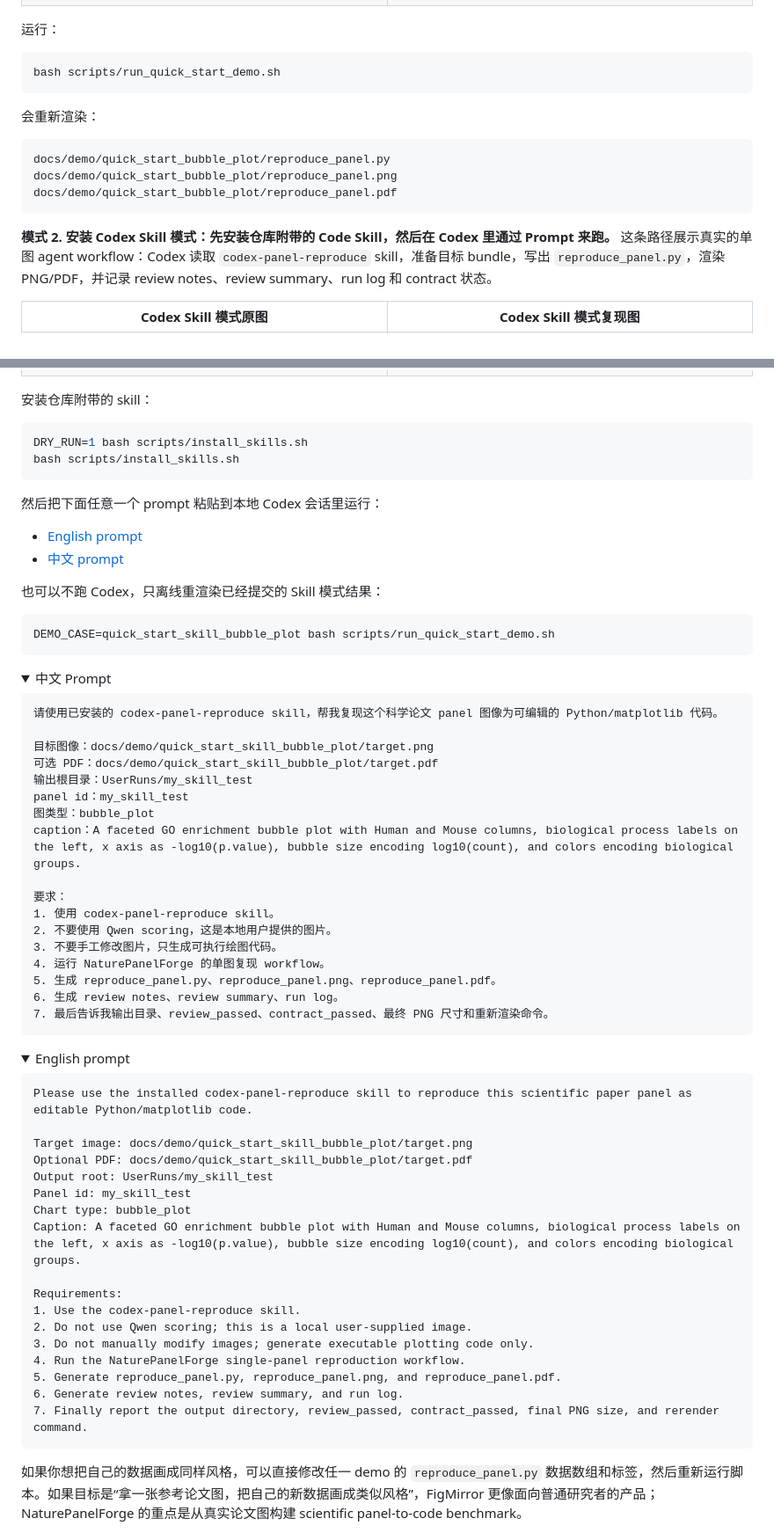
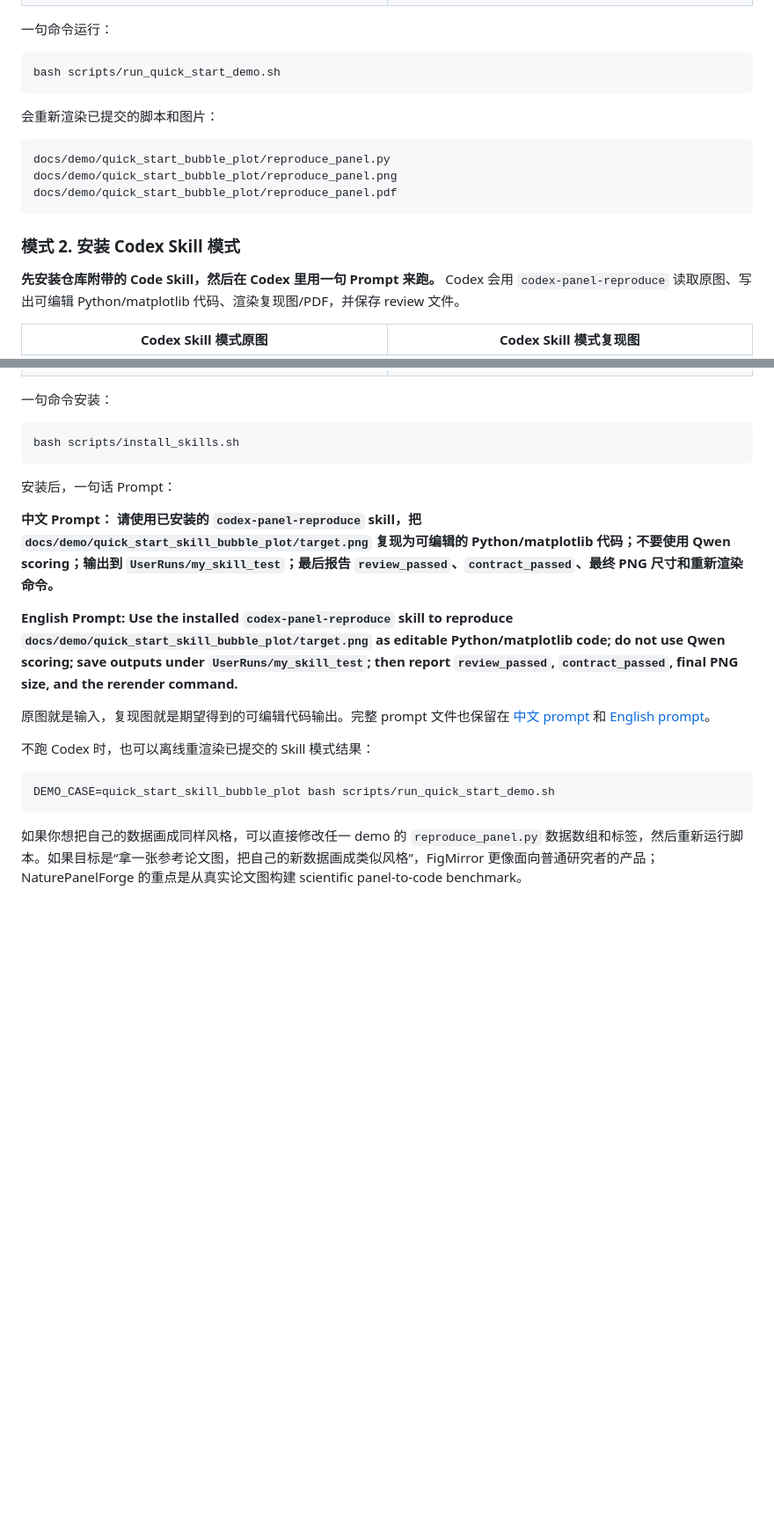
Before and after one commit to littlepeachs/NaturePanelForge, a Markdown page: README.zh-CN.md, 2 parts joined by grey strips. Shown at 88% size. GitHub-like rendering; folded sections open; blank space fills up the shorter version.

````diff
--- a/README.zh-CN.md
+++ b/README.zh-CN.md
@@ -63,13 +66,13 @@ NaturePanelForge 是一个 code-first 工作流，用于把真实科学论文图
 </tr>
 </table>
 
-运行：
+一句命令运行：
 
 ```bash
 bash scripts/run_quick_start_demo.sh
 ```
 
-会重新渲染：
+会重新渲染已提交的脚本和图片：
 
 ```text
 docs/demo/quick_start_bubble_plot/reproduce_panel.py
@@ -77,7 +80,9 @@ docs/demo/quick_start_bubble_plot/reproduce_panel.png
 docs/demo/quick_start_bubble_plot/reproduce_panel.pdf
 ```
 
-**模式 2. 安装 Codex Skill 模式：先安装仓库附带的 Code Skill，然后在 Codex 里通过 Prompt 来跑。** 这条路径展示真实的单图 agent workflow：Codex 读取 `codex-panel-reproduce` skill，准备目标 bundle，写出 `reproduce_panel.py`，渲染 PNG/PDF，并记录 review notes、review summary、run log 和 contract 状态。
+### **模式 2. 安装 Codex Skill 模式**
+
+**先安装仓库附带的 Code Skill，然后在 Codex 里用一句 Prompt 来跑。** Codex 会用 `codex-panel-reproduce` 读取原图、写出可编辑 Python/matplotlib 代码、渲染复现图/PDF，并保存 review 文件。
 
 <table>
 <tr>
@@ -90,73 +95,25 @@ docs/demo/quick_start_bubble_plot/reproduce_panel.pdf
 </tr>
 </table>
 
-安装仓库附带的 skill：
+一句命令安装：
 
 ```bash
-DRY_RUN=1 bash scripts/install_skills.sh
 bash scripts/install_skills.sh
 ```
 
-然后把下面任意一个 prompt 粘贴到本地 Codex 会话里运行：
+安装后，一句话 Prompt：
 
-- [English prompt](docs/demo/quick_start_skill_bubble_plot/prompt.en.md)
-- [中文 prompt](docs/demo/quick_start_skill_bubble_plot/prompt.zh-CN.md)
+**中文 Prompt：** **请使用已安装的 `codex-panel-reproduce` skill，把 `docs/demo/quick_start_skill_bubble_plot/target.png` 复现为可编辑的 Python/matplotlib 代码；不要使用 Qwen scoring；输出到 `UserRuns/my_skill_test`；最后报告 `review_passed`、`contract_passed`、最终 PNG 尺寸和重新渲染命令。**
 
-也可以不跑 Codex，只离线重渲染已经提交的 Skill 模式结果：
+**English Prompt:** **Use the installed `codex-panel-reproduce` skill to reproduce `docs/demo/quick_start_skill_bubble_plot/target.png` as editable Python/matplotlib code; do not use Qwen scoring; save outputs under `UserRuns/my_skill_test`; then report `review_passed`, `contract_passed`, final PNG size, and the rerender command.**
+
+原图就是输入，复现图就是期望得到的可编辑代码输出。完整 prompt 文件也保留在 [中文 prompt](docs/demo/quick_start_skill_bubble_plot/prompt.zh-CN.md) 和 [English prompt](docs/demo/quick_start_skill_bubble_plot/prompt.en.md)。
+
+不跑 Codex 时，也可以离线重渲染已提交的 Skill 模式结果：
 
 ```bash
 DEMO_CASE=quick_start_skill_bubble_plot bash scripts/run_quick_start_demo.sh
 ```
-
-<details>
-<summary>中文 Prompt</summary>
-
-```text
-请使用已安装的 codex-panel-reproduce skill，帮我复现这个科学论文 panel 图像为可编辑的 Python/matplotlib 代码。
-
-目标图像：docs/demo/quick_start_skill_bubble_plot/target.png
-可选 PDF：docs/demo/quick_start_skill_bubble_plot/target.pdf
-输出根目录：UserRuns/my_skill_test
-panel id：my_skill_test
-图类型：bubble_plot
-caption：A faceted GO enrichment bubble plot with Human and Mouse columns, biological process labels on the left, x axis as -log10(p.value), bubble size encoding log10(count), and colors encoding biological groups.
-
-要求：
-1. 使用 codex-panel-reproduce skill。
-2. 不要使用 Qwen scoring，这是本地用户提供的图片。
-3. 不要手工修改图片，只生成可执行绘图代码。
-4. 运行 NaturePanelForge 的单图复现 workflow。
-5. 生成 reproduce_panel.py、reproduce_panel.png、reproduce_panel.pdf。
-6. 生成 review notes、review summary、run log。
-7. 最后告诉我输出目录、review_passed、contract_passed、最终 PNG 尺寸和重新渲染命令。
-```
-
-</details>
-
-<details>
-<summary>English prompt</summary>
-
-```text
-Please use the installed codex-panel-reproduce skill to reproduce this scientific paper panel as editable Python/matplotlib code.
-
-Target image: docs/demo/quick_start_skill_bubble_plot/target.png
-Optional PDF: docs/demo/quick_start_skill_bubble_plot/target.pdf
-Output root: UserRuns/my_skill_test
-Panel id: my_skill_test
-Chart type: bubble_plot
-Caption: A faceted GO enrichment bubble plot with Human and Mouse columns, biological process labels on the left, x axis as -log10(p.value), bubble size encoding log10(count), and colors encoding biological groups.
-
-Requirements:
-1. Use the codex-panel-reproduce skill.
-2. Do not use Qwen scoring; this is a local user-supplied image.
-3. Do not manually modify images; generate executable plotting code only.
-4. Run the NaturePanelForge single-panel reproduction workflow.
-5. Generate reproduce_panel.py, reproduce_panel.png, and reproduce_panel.pdf.
-6. Generate review notes, review summary, and run log.
-7. Finally report the output directory, review_passed, contract_passed, final PNG size, and rerender command.
-```
-
-</details>
 
 如果你想把自己的数据画成同样风格，可以直接修改任一 demo 的 `reproduce_panel.py` 数据数组和标签，然后重新运行脚本。如果目标是“拿一张参考论文图，把自己的新数据画成类似风格”，FigMirror 更像面向普通研究者的产品；NaturePanelForge 的重点是从真实论文图构建 scientific panel-to-code benchmark。
 
````
Also changed, not shown: other parts of README.zh-CN.md (+5 -2 lines), README.md (+18 -61 lines).
